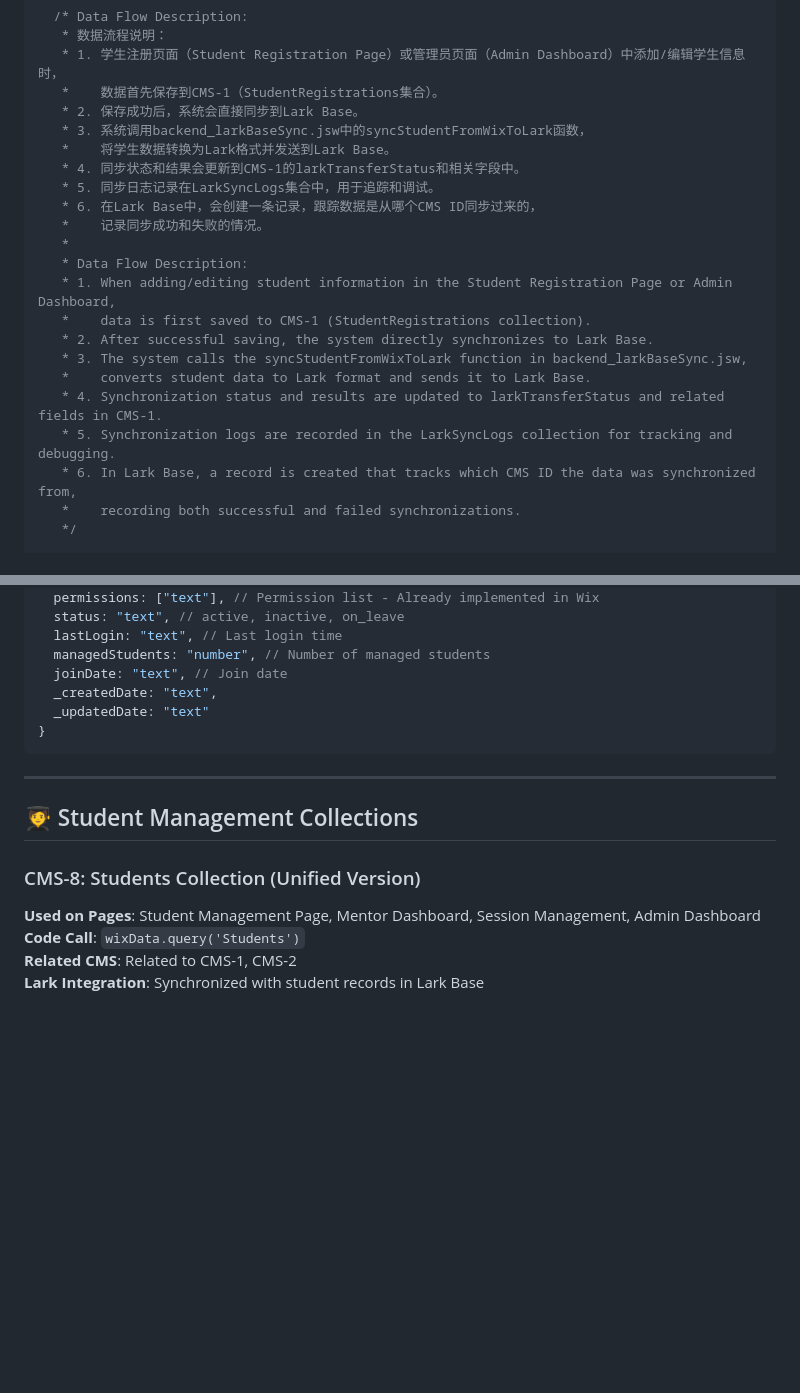
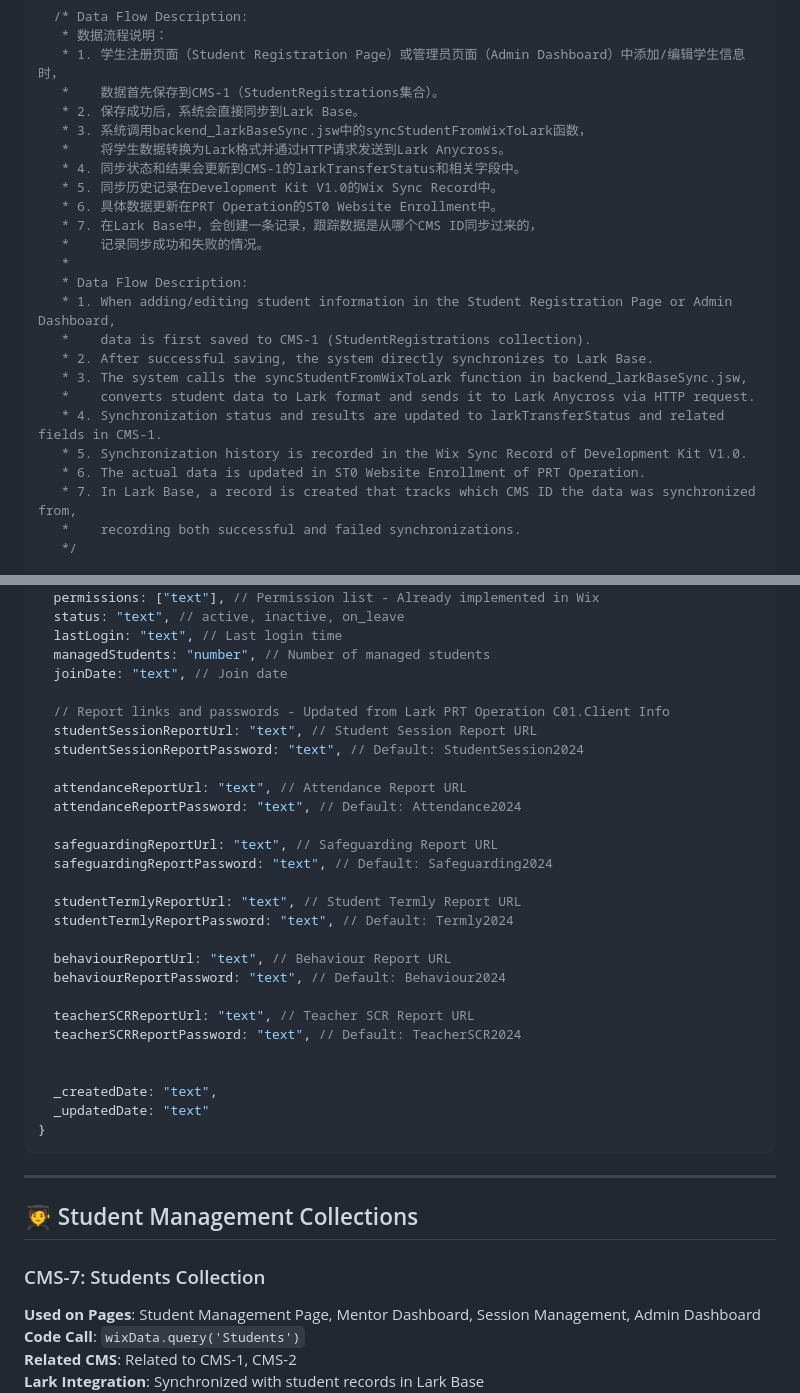
Before and after one commit to RockerMJ031/PR-UI, a Markdown page: 00. Project Management/CMS_Database_Configuration_Guide.md, 2 parts joined by grey strips. GitHub-like rendering; blank space fills up the shorter version.

Commit message:
docs: 更新数据库配置指南中的数据流程说明
- 补充了各个集合的数据同步流程细节
- 明确了Lark Anycross作为数据接收方
- 添加了从Lark到Wix的数据流向说明
- 更新了管理员集合的报告链接和密码字段

```diff
--- a/00. Project Management/CMS_Database_Configuration_Guide.md
+++ b/00. Project Management/CMS_Database_Configuration_Guide.md
@@ -52,10 +52,11 @@ This document details the database collection configuration required for the tut
    *    数据首先保存到CMS-1（StudentRegistrations集合）。
    * 2. 保存成功后，系统会直接同步到Lark Base。
    * 3. 系统调用backend_larkBaseSync.jsw中的syncStudentFromWixToLark函数，
-   *    将学生数据转换为Lark格式并发送到Lark Base。
+   *    将学生数据转换为Lark格式并通过HTTP请求发送到Lark Anycross。
    * 4. 同步状态和结果会更新到CMS-1的larkTransferStatus和相关字段中。
-   * 5. 同步日志记录在LarkSyncLogs集合中，用于追踪和调试。
-   * 6. 在Lark Base中，会创建一条记录，跟踪数据是从哪个CMS ID同步过来的，
+   * 5. 同步历史记录在Development Kit V1.0的Wix Sync Record中。
+   * 6. 具体数据更新在PRT Operation的ST0 Website Enrollment中。
+   * 7. 在Lark Base中，会创建一条记录，跟踪数据是从哪个CMS ID同步过来的，
    *    记录同步成功和失败的情况。
    *
    * Data Flow Description:
@@ -63,10 +64,11 @@ This document details the database collection configuration required for the tut
    *    data is first saved to CMS-1 (StudentRegistrations collection).
    * 2. After successful saving, the system directly synchronizes to Lark Base.
    * 3. The system calls the syncStudentFromWixToLark function in backend_larkBaseSync.jsw,
-   *    converts student data to Lark format and sends it to Lark Base.
+   *    converts student data to Lark format and sends it to Lark Anycross via HTTP request.
    * 4. Synchronization status and results are updated to larkTransferStatus and related fields in CMS-1.
-   * 5. Synchronization logs are recorded in the LarkSyncLogs collection for tracking and debugging.
-   * 6. In Lark Base, a record is created that tracks which CMS ID the data was synchronized from,
+   * 5. Synchronization history is recorded in the Wix Sync Record of Development Kit V1.0.
+   * 6. The actual data is updated in ST0 Website Enrollment of PRT Operation.
+   * 7. In Lark Base, a record is created that tracks which CMS ID the data was synchronized from,
    *    recording both successful and failed synchronizations.
    */
 
@@ -289,6 +311,27 @@ This document details the database collection configuration required for the tut
   lastLogin: "text", // Last login time
   managedStudents: "number", // Number of managed students
   joinDate: "text", // Join date
+
+  // Report links and passwords - Updated from Lark PRT Operation C01.Client Info
+  studentSessionReportUrl: "text", // Student Session Report URL
+  studentSessionReportPassword: "text", // Default: StudentSession2024
+
+  attendanceReportUrl: "text", // Attendance Report URL
+  attendanceReportPassword: "text", // Default: Attendance2024
+
+  safeguardingReportUrl: "text", // Safeguarding Report URL
+  safeguardingReportPassword: "text", // Default: Safeguarding2024
+
+  studentTermlyReportUrl: "text", // Student Termly Report URL
+  studentTermlyReportPassword: "text", // Default: Termly2024
+
+  behaviourReportUrl: "text", // Behaviour Report URL
+  behaviourReportPassword: "text", // Default: Behaviour2024
+
+  teacherSCRReportUrl: "text", // Teacher SCR Report URL
+  teacherSCRReportPassword: "text", // Default: TeacherSCR2024
+
+
   _createdDate: "text",
   _updatedDate: "text"
 }
@@ -298,7 +341,7 @@ This document details the database collection configuration required for the tut
 
 ## 🧑‍🎓 Student Management Collections
 
-### CMS-8: Students Collection (Unified Version)
+### CMS-7: Students Collection
 **Used on Pages**: Student Management Page, Mentor Dashboard, Session Management, Admin Dashboard
 **Code Call**: `wixData.query('Students')`
 **Related CMS**: Related to CMS-1, CMS-2
```
Also changed, not shown: other parts of 00. Project Management/CMS_Database_Configuration_Guide.md (+62 -42 lines).
